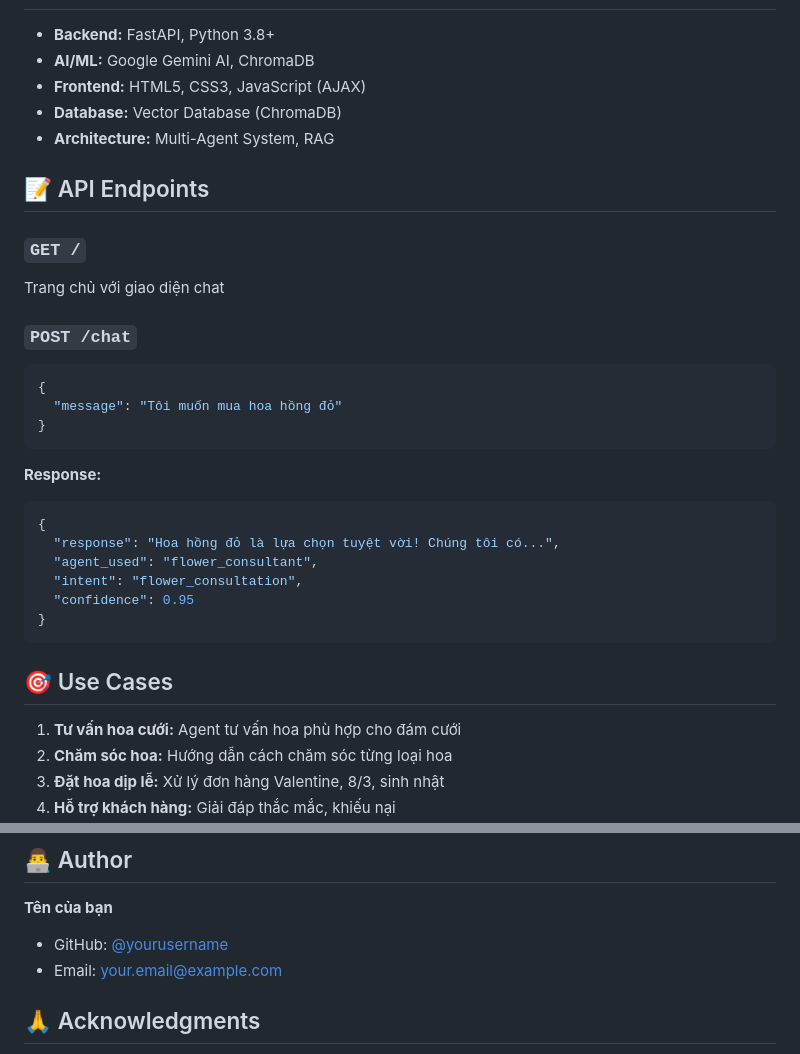
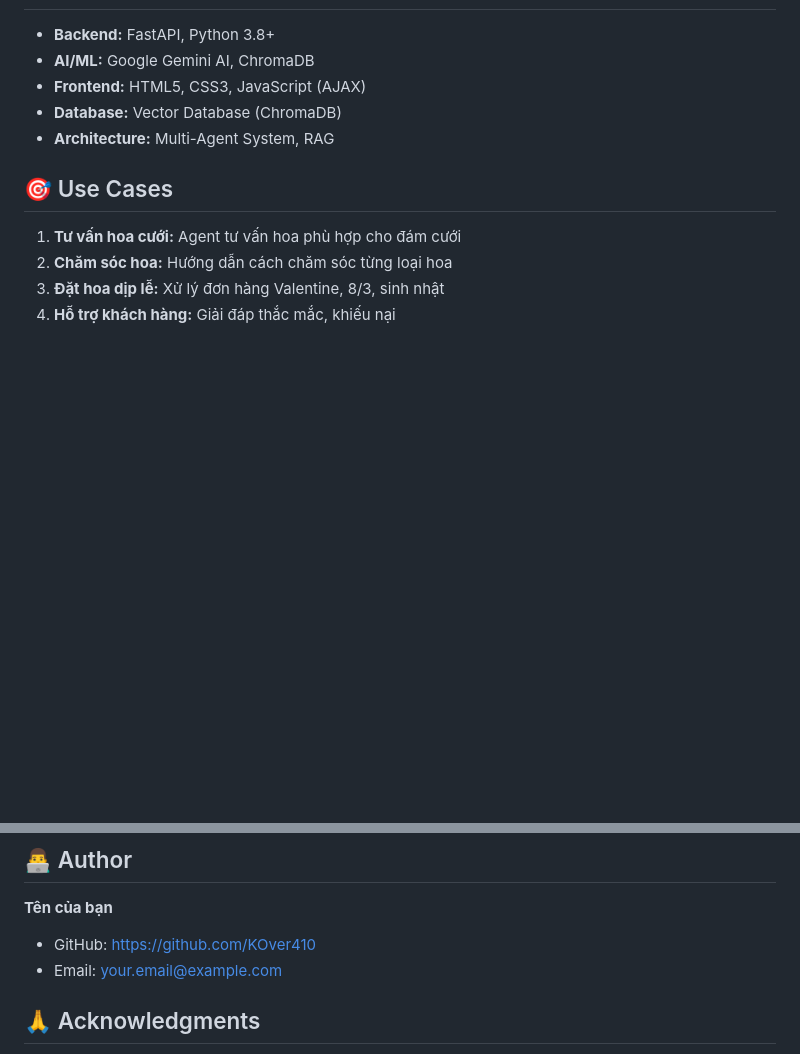
Before and after one commit to KOver410/Flower_Shop_Agent, a Markdown page: README.md, 2 parts joined by grey strips. Rendered like a GitHub page; blank space fills up the shorter version.

````diff
--- a/README.md
+++ b/README.md
@@ -155,28 +155,6 @@ response = await agent.generate_response(message, rag_context)
 - **Database:** Vector Database (ChromaDB)
 - **Architecture:** Multi-Agent System, RAG
 
-## 📝 API Endpoints
-
-### `GET /`
-Trang chủ với giao diện chat
-
-### `POST /chat`
-```json
-{
-  "message": "Tôi muốn mua hoa hồng đỏ"
-}
-```
-
-**Response:**
-```json
-{
-  "response": "Hoa hồng đỏ là lựa chọn tuyệt vời! Chúng tôi có...",
-  "agent_used": "flower_consultant",
-  "intent": "flower_consultation",
-  "confidence": 0.95
-}
-```
-
 ## 🎯 Use Cases
 
 1. **Tư vấn hoa cưới:** Agent tư vấn hoa phù hợp cho đám cưới
@@ -209,7 +187,7 @@ Distributed under the MIT License. See `LICENSE` for more information.
 ## 👨‍💻 Author
 
 **Tên của bạn**
-- GitHub: [@yourusername](https://github.com/yourusername)
+- GitHub: https://github.com/KOver410
 - Email: your.email@example.com
 
 ## 🙏 Acknowledgments
````
